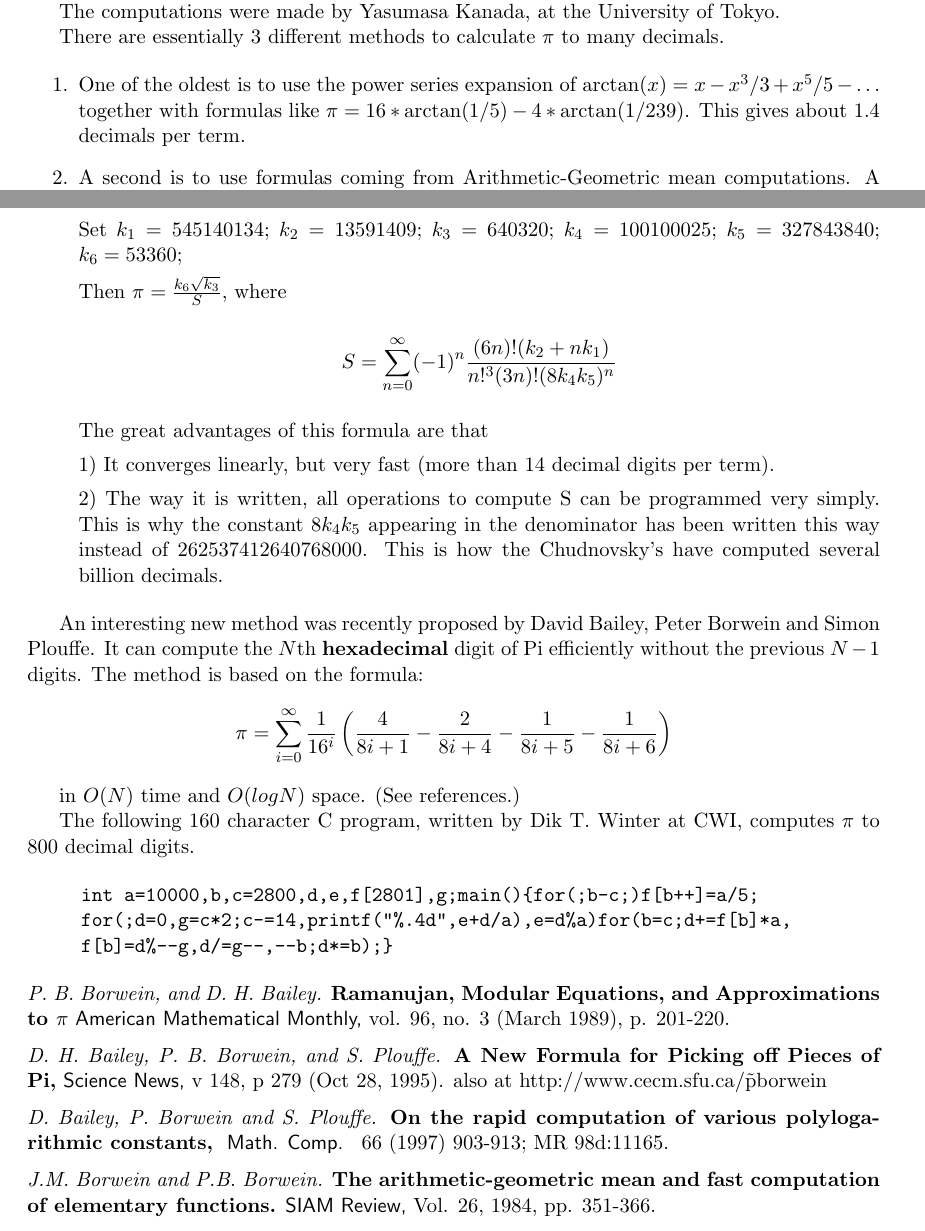
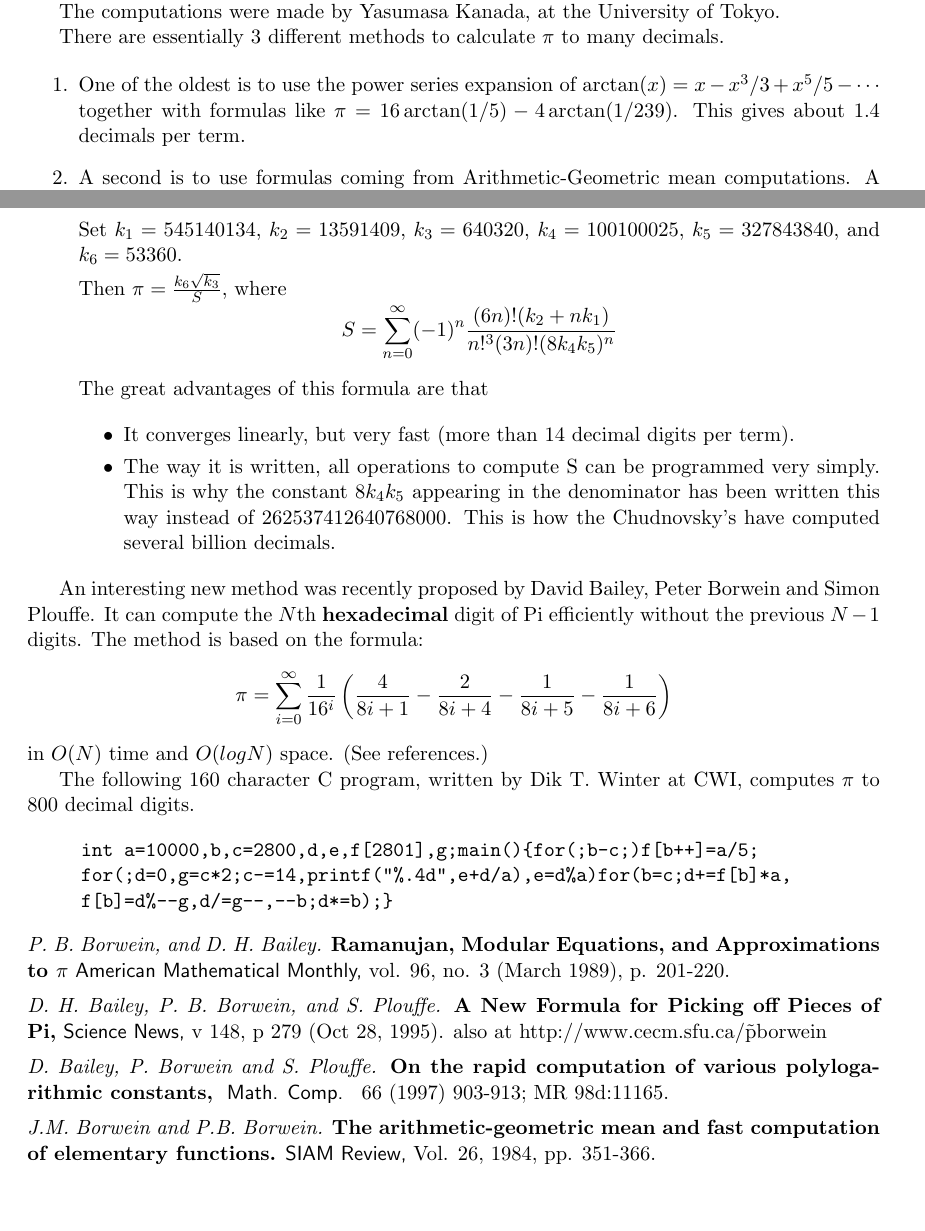
Before and after one commit to rbrito/math-faq, a LaTeX thesis (math-faq.tex, which reads mf-pi.tex): two parts of pages 24 and 25 of 75, joined at a grey line, cut so that both start at the same text, the shorter picture padded with empty space. Compiled offline with pdfLaTeX.

Commit message:
Use native LaTeX macros.

```diff
--- a/mf-pi.tex
+++ b/mf-pi.tex
@@ -60,9 +60,9 @@ decimals.
 \begin{enumerate}
 
   \item One of the oldest is to use the power series expansion of
-  $\arctan(x)=x-x^3/3+x^5/5-\ldots$ together with formulas like
-  $\pi=16*\arctan(1/5)-4*\arctan(1/239)$. This gives about $1.4$ decimals per
-  term.
+  $\arctan(x)=x - x^3/3 + x^5/5 - \cdots$ together with formulas like
+  $\pi=16\arctan(1/5)-4\arctan(1/239)$. This gives about $1.4$ decimals
+  per term.
 
   \item A second is to use formulas coming from Arithmetic-Geometric
   mean computations. A beautiful compendium of such formulas is given in
@@ -79,24 +79,26 @@ decimals.
   Ramanujan and discovered by the Chudnovsky's. It is the following
   (slightly modified for ease of programming):
 
-  Set $k_1=545140134;$ $k_2=13591409;$ $k_3=640320;$ $k_4=100100025;$
-  $k_5=327843840;$ $k_6=53360;$
+  Set $k_1 = 545140134$, $k_2 = 13591409$, $k_3 = 640320$, $k_4 =
+  100100025$, $k_5 = 327843840$, and $k_6 = 53360$.
 
-  Then $\pi=\frac{k_6\sqrt{k_3}}{S}$, where
-
-  \[S=\sum_{n=0}^\infty
-  (-1)^n\frac{(6n)!(k_2+nk_1)}{n!^3(3n)!(8k_4k_5)^n}\]
+  Then $\pi = \frac{k_6 \sqrt{k_3}}{S}$, where
+  \[
+  S = \sum_{n=0}^\infty (-1)^n\frac{(6n)!(k_2+nk_1)}{n!^3(3n)!(8k_4k_5)^n}
+  \]
 
   The great advantages of this formula are that
 
-  1) It converges linearly, but very fast (more than $14$ decimal digits
-  per term).
+  \begin{itemize}
+    \item It converges linearly, but very fast (more than $14$ decimal
+    digits per term).
 
-  2) The way it is written, all operations to compute S can be
-  programmed very simply. This is why the constant $8k_4k_5$ appearing
-  in the denominator has been written this way instead of
-  $262537412640768000$.  This is how the Chudnovsky's have computed
-  several billion decimals.
+    \item The way it is written, all operations to compute S can be
+    programmed very simply. This is why the constant $8k_4k_5$ appearing
+    in the denominator has been written this way instead of
+    $262537412640768000$.  This is how the Chudnovsky's have computed
+    several billion decimals.
+  \end{itemize}
 \end{enumerate}
 
 %From: jrv@mbunix.mitre.org (Jim Van Zandt)
@@ -110,13 +112,12 @@ An interesting new method was recently proposed by David Bailey, Peter
 Borwein and Simon Plouffe. It can compute the $N$th {\bf hexadecimal}
 digit of Pi efficiently without the previous $N-1$ digits. The method is
 based on the formula:
-
 \[
-\pi = \sum_{i=0}^\infty {1 \over 16^i} \left(
-  {4 \over 8i+1} - {2 \over 8i+4} - {1 \over 8i+5} - {1 \over 8i+6}
-\right)
+  \pi = \sum_{i=0}^\infty \frac{1}{16^i}
+  \left(
+    \frac{4}{8i+1} - \frac{2}{8i+4} - \frac{1}{8i+5} - \frac{1}{8i+6}
+  \right)
 \]
-
 in $O(N)$ time and $O(log N)$ space. (See references.)
 
 The following $160$ character C program, written by Dik T. Winter at
```
Also changed, not shown: mf-pi.tex (4 more changed lines).
